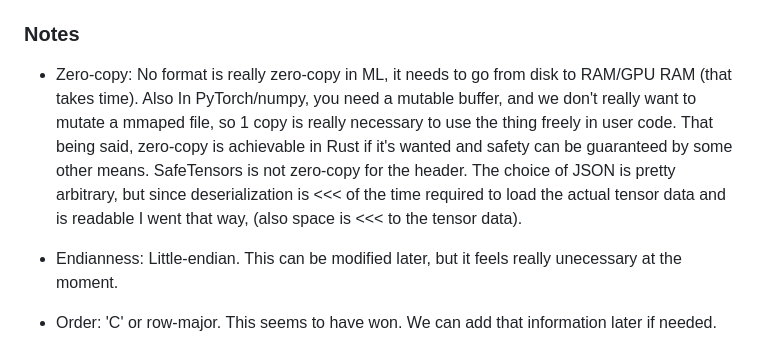
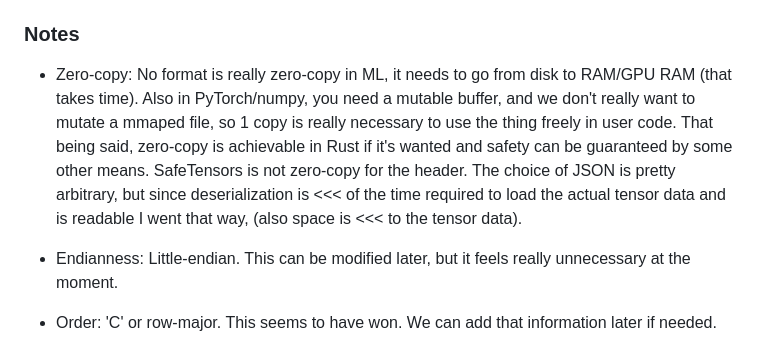
Before and after one commit to huggingface/safetensors, a Markdown page: README.md, the part around the change. GitHub-like rendering.

Commit message:
Fix typos in README

```diff
--- a/README.md
+++ b/README.md
@@ -108,10 +108,10 @@ necessary)? This is becoming increasingly important in the ML world.
 ### Notes
 
 - Zero-copy: No format is really zero-copy in ML, it needs to go from disk to RAM/GPU RAM (that takes time). Also
-   In PyTorch/numpy, you need a mutable buffer, and we don't really want to mutate a mmaped file, so 1 copy is really necessary to use the thing freely in user code. That being said, zero-copy is achievable in Rust if it's wanted and safety can be guaranteed by some other means.
+   in PyTorch/numpy, you need a mutable buffer, and we don't really want to mutate a mmaped file, so 1 copy is really necessary to use the thing freely in user code. That being said, zero-copy is achievable in Rust if it's wanted and safety can be guaranteed by some other means.
    SafeTensors is not zero-copy for the header. The choice of JSON is pretty arbitrary, but since deserialization is <<< of the time required to load the actual tensor data and is readable I went that way, (also space is <<< to the tensor data).
 
-- Endianness: Little-endian. This can be modified later, but it feels really unecessary at the
+- Endianness: Little-endian. This can be modified later, but it feels really unnecessary at the
 moment.
 - Order: 'C' or row-major. This seems to have won. We can add that information later if needed.
 - Stride: No striding, all tensors need to be packed before being serialized. I have yet to see a case where it seems useful to have a strided tensor stored in serialized format.
```
